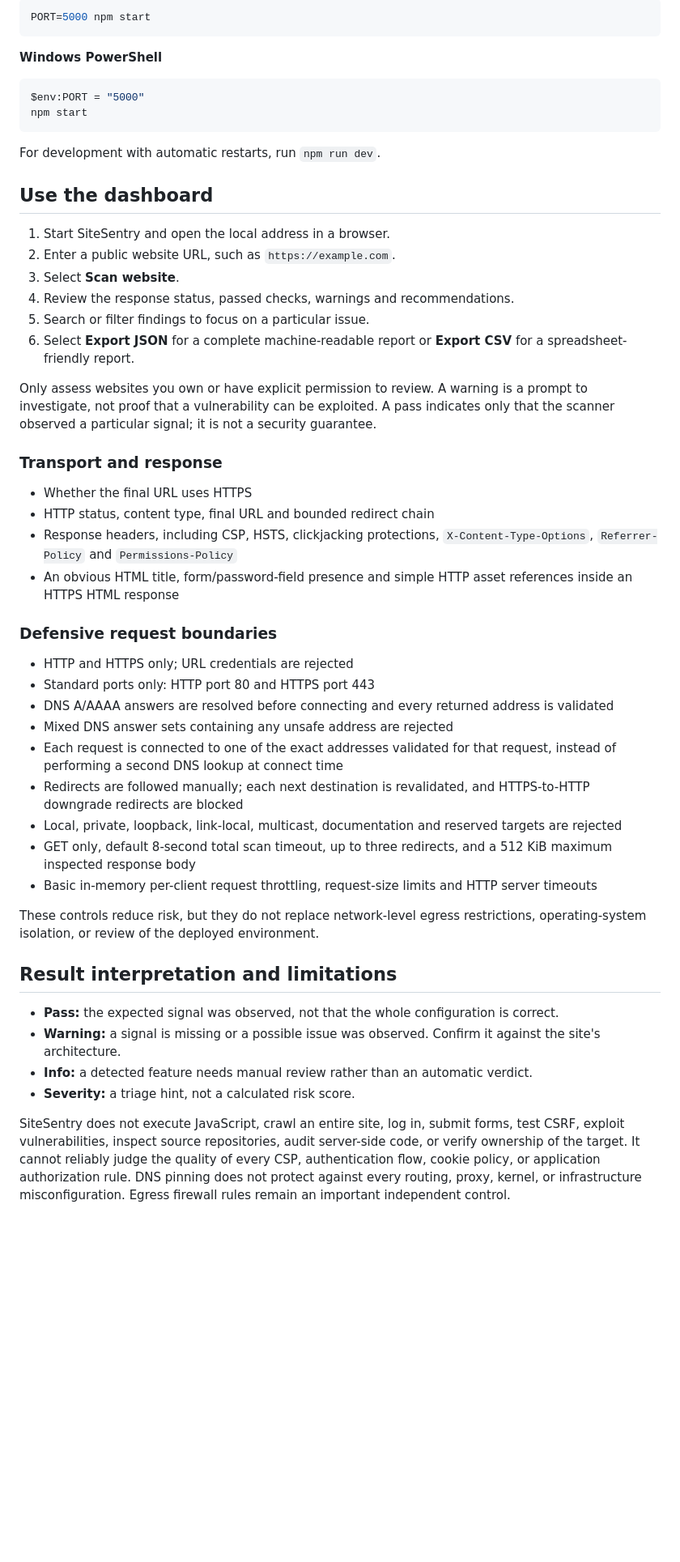
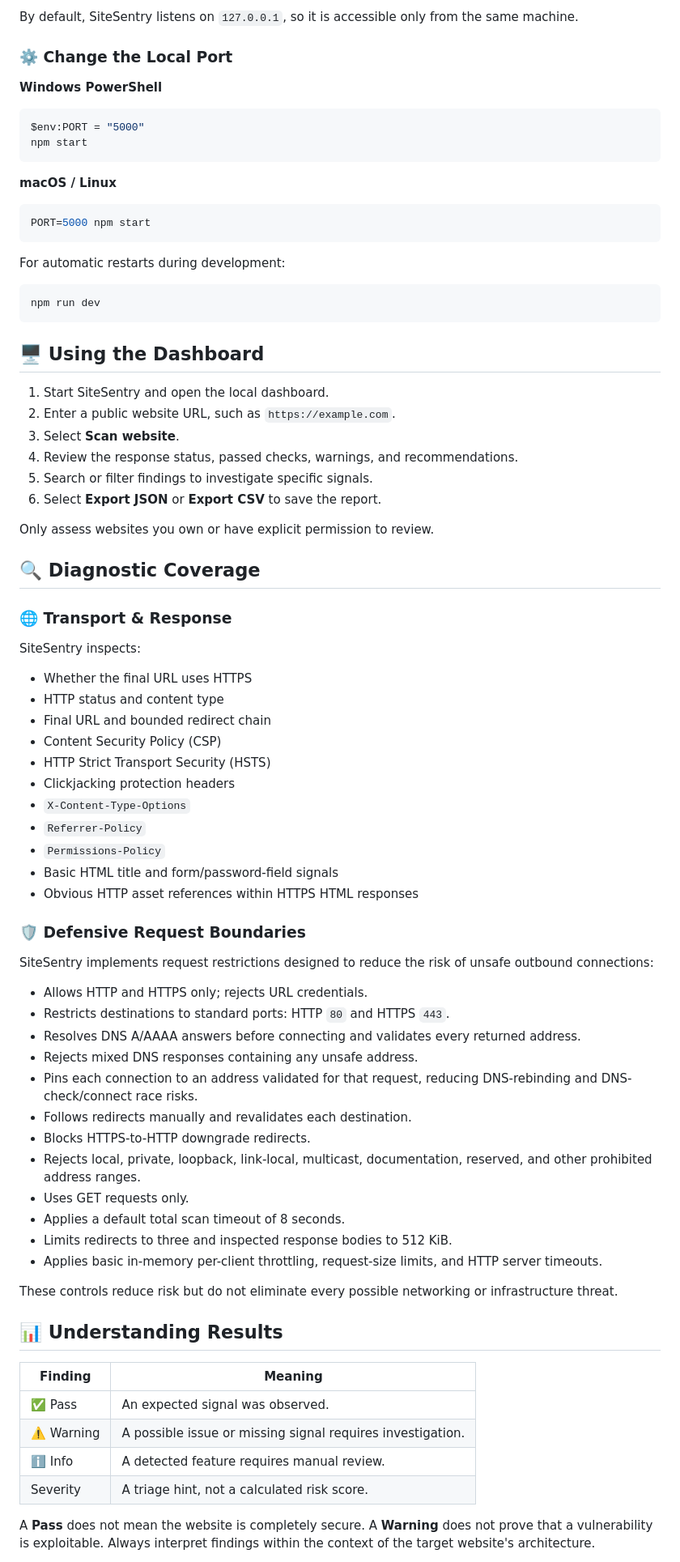
Before and after one commit to AbdulSoft-af/SiteSentry, a Markdown page: README.md, the part around one of its changes. Shown at 81% size. Rendered like a GitHub page; blank space fills up the shorter version.

````diff
--- a/README.md
+++ b/README.md
@@ -39,7 +86,7 @@ To change the local port:
 
-```bash
-PORT=5000 npm start
-```
+By default, SiteSentry listens on `127.0.0.1`, so it is accessible only from the same machine.
+
+### ⚙️ Change the Local Port
 
 **Windows PowerShell**
 
@@ -48,47 +95,74 @@ $env:PORT = "5000"
 npm start
 ```
 
-For development with automatic restarts, run `npm run dev`.
+**macOS / Linux**
 
-## Use the dashboard
+```bash
+PORT=5000 npm start
+```
 
-1. Start SiteSentry and open the local address in a browser.
+For automatic restarts during development:
+
+```bash
+npm run dev
+```
+
+## 🖥️ Using the Dashboard
+
+1. Start SiteSentry and open the local dashboard.
 2. Enter a public website URL, such as `https://example.com`.
 3. Select **Scan website**.
-4. Review the response status, passed checks, warnings and recommendations.
-5. Search or filter findings to focus on a particular issue.
-6. Select **Export JSON** for a complete machine-readable report or **Export CSV** for a spreadsheet-friendly report.
+4. Review the response status, passed checks, warnings, and recommendations.
+5. Search or filter findings to investigate specific signals.
+6. Select **Export JSON** or **Export CSV** to save the report.
 
-Only assess websites you own or have explicit permission to review. A warning is a prompt to investigate, not proof that a vulnerability can be exploited. A pass indicates only that the scanner observed a particular signal; it is not a security guarantee.
+Only assess websites you own or have explicit permission to review.
 
-### Transport and response
+## 🔍 Diagnostic Coverage
+
+### 🌐 Transport & Response
+
+SiteSentry inspects:
 
 - Whether the final URL uses HTTPS
-- HTTP status, content type, final URL and bounded redirect chain
-- Response headers, including CSP, HSTS, clickjacking protections, `X-Content-Type-Options`, `Referrer-Policy` and `Permissions-Policy`
-- An obvious HTML title, form/password-field presence and simple HTTP asset references inside an HTTPS HTML response
+- HTTP status and content type
+- Final URL and bounded redirect chain
+- Content Security Policy (CSP)
+- HTTP Strict Transport Security (HSTS)
+- Clickjacking protection headers
+- `X-Content-Type-Options`
+- `Referrer-Policy`
+- `Permissions-Policy`
+- Basic HTML title and form/password-field signals
+- Obvious HTTP asset references within HTTPS HTML responses
 
-### Defensive request boundaries
+### 🛡️ Defensive Request Boundaries
 
-- HTTP and HTTPS only; URL credentials are rejected
-- Standard ports only: HTTP port 80 and HTTPS port 443
-- DNS A/AAAA answers are resolved before connecting and every returned address is validated
-- Mixed DNS answer sets containing any unsafe address are rejected
-- Each request is connected to one of the exact addresses validated for that request, instead of performing a second DNS lookup at connect time
-- Redirects are followed manually; each next destination is revalidated, and HTTPS-to-HTTP downgrade redirects are blocked
-- Local, private, loopback, link-local, multicast, documentation and reserved targets are rejected
-- GET only, default 8-second total scan timeout, up to three redirects, and a 512 KiB maximum inspected response body
-- Basic in-memory per-client request throttling, request-size limits and HTTP server timeouts
+SiteSentry implements request restrictions designed to reduce the risk of unsafe outbound connections:
 
-These controls reduce risk, but they do not replace network-level egress restrictions, operating-system isolation, or review of the deployed environment.
+- Allows HTTP and HTTPS only; rejects URL credentials.
+- Restricts destinations to standard ports: HTTP `80` and HTTPS `443`.
+- Resolves DNS A/AAAA answers before connecting and validates every returned address.
+- Rejects mixed DNS responses containing any unsafe address.
+- Pins each connection to an address validated for that request, reducing DNS-rebinding and DNS-check/connect race risks.
+- Follows redirects manually and revalidates each destination.
+- Blocks HTTPS-to-HTTP downgrade redirects.
+- Rejects local, private, loopback, link-local, multicast, documentation, reserved, and other prohibited address ranges.
+- Uses GET requests only.
+- Applies a default total scan timeout of 8 seconds.
+- Limits redirects to three and inspected response bodies to 512 KiB.
+- Applies basic in-memory per-client throttling, request-size limits, and HTTP server timeouts.
 
+These controls reduce risk but do not eliminate every possible networking or infrastructure threat.
 
-## Result interpretation and limitations
+## 📊 Understanding Results
 
-- **Pass:** the expected signal was observed, not that the whole configuration is correct.
-- **Warning:** a signal is missing or a possible issue was observed. Confirm it against the site's architecture.
-- **Info:** a detected feature needs manual review rather than an automatic verdict.
-- **Severity:** a triage hint, not a calculated risk score.
+| Finding | Meaning |
+|---|---|
+| ✅ Pass | An expected signal was observed. |
+| ⚠️ Warning | A possible issue or missing signal requires investigation. |
+| ℹ️ Info | A detected feature requires manual review. |
+| Severity | A triage hint, not a calculated risk score. |
 
-SiteSentry does not execute JavaScript, crawl an entire site, log in, submit forms, test CSRF, exploit vulnerabilities, inspect source repositories, audit server-side code, or verify ownership of the target. It cannot reliably judge the quality of every CSP, authentication flow, cookie policy, or application authorization rule. DNS pinning does not protect against every routing, proxy, kernel, or infrastructure misconfiguration. Egress firewall rules remain an important independent control.
+A **Pass** does not mean the website is completely secure. A **Warning** does not prove that a vulnerability is exploitable. Always interpret findings within the context of the target website's architecture.
 
````
Also changed, not shown: other parts of README.md (+118 -24 lines).
